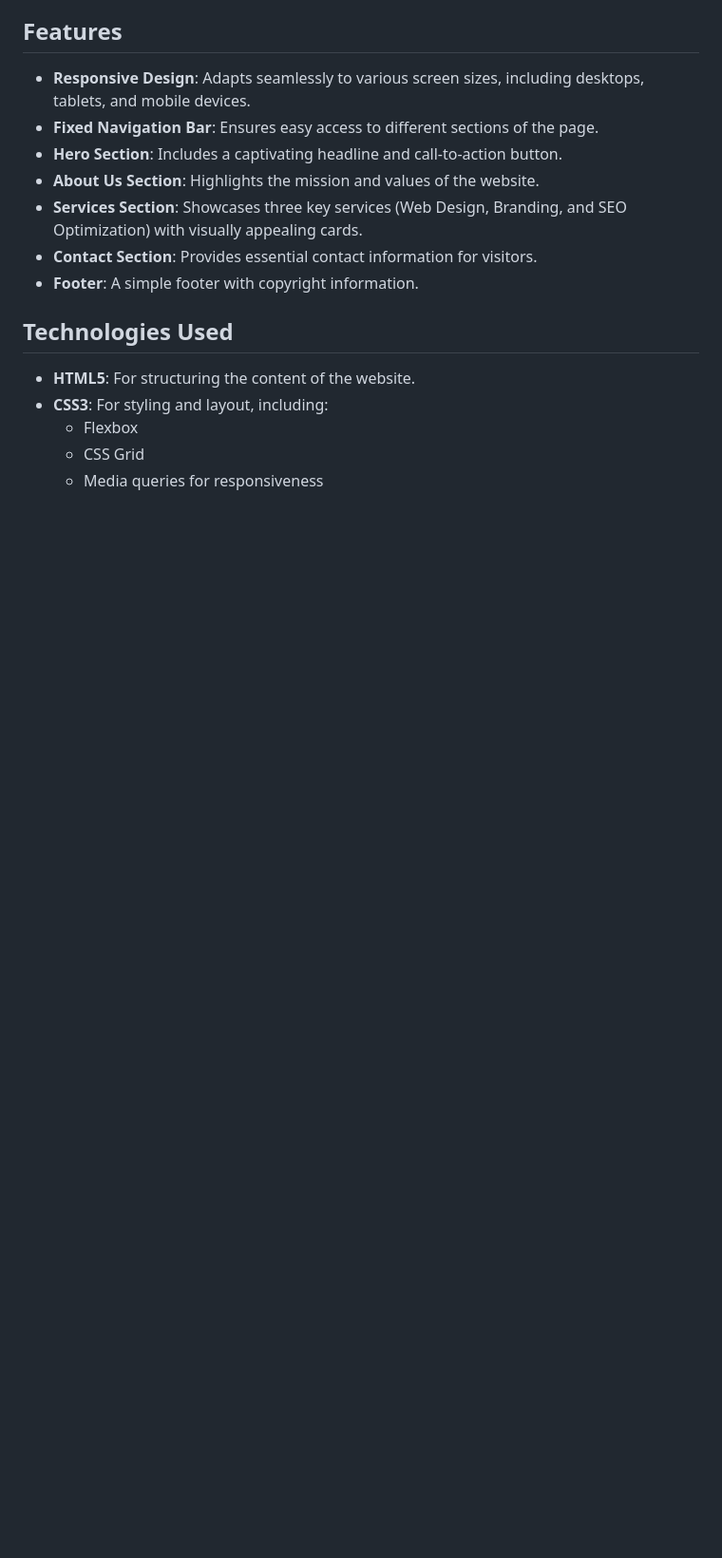
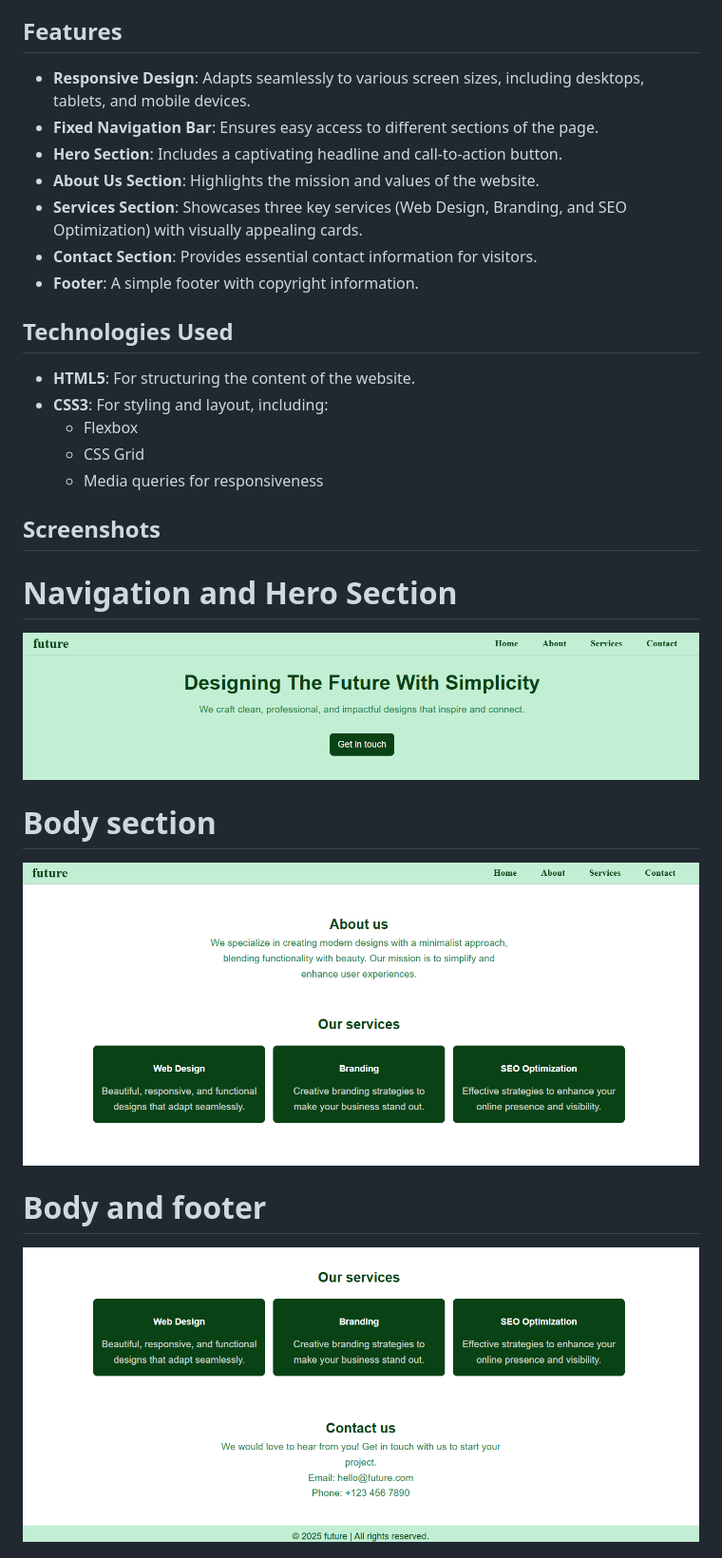
Before and after one commit to aaronBIOO/trial, a Markdown page: README.md, the part around the change printed below. Shown: that part at 95% size. Rendered like a GitHub page; pictures changed too: future-image1.png (added), future-image2.png (added), future-image3.png (added); blank space fills up the shorter version.

Commit message:
Inserted screenshots of website and a Demo of the website

```diff
--- a/README.md
+++ b/README.md
@@ -19,3 +19,17 @@ A minimalist, single-page website designed with simplicity in mind. This project
     - Flexbox
     - CSS Grid
     - Media queries for responsiveness
+
+## Screenshots
+# Navigation and Hero Section
+
+![Navigation and Hero](future-image1.png)
+
+# Body section
+
+![Body section](future-image2.png)
+
+# Body and footer
+
+![Body and footer](future-image3.png)
+
```
Also changed, not shown: other parts of README.md (+3 -0 lines), 1 other file.
